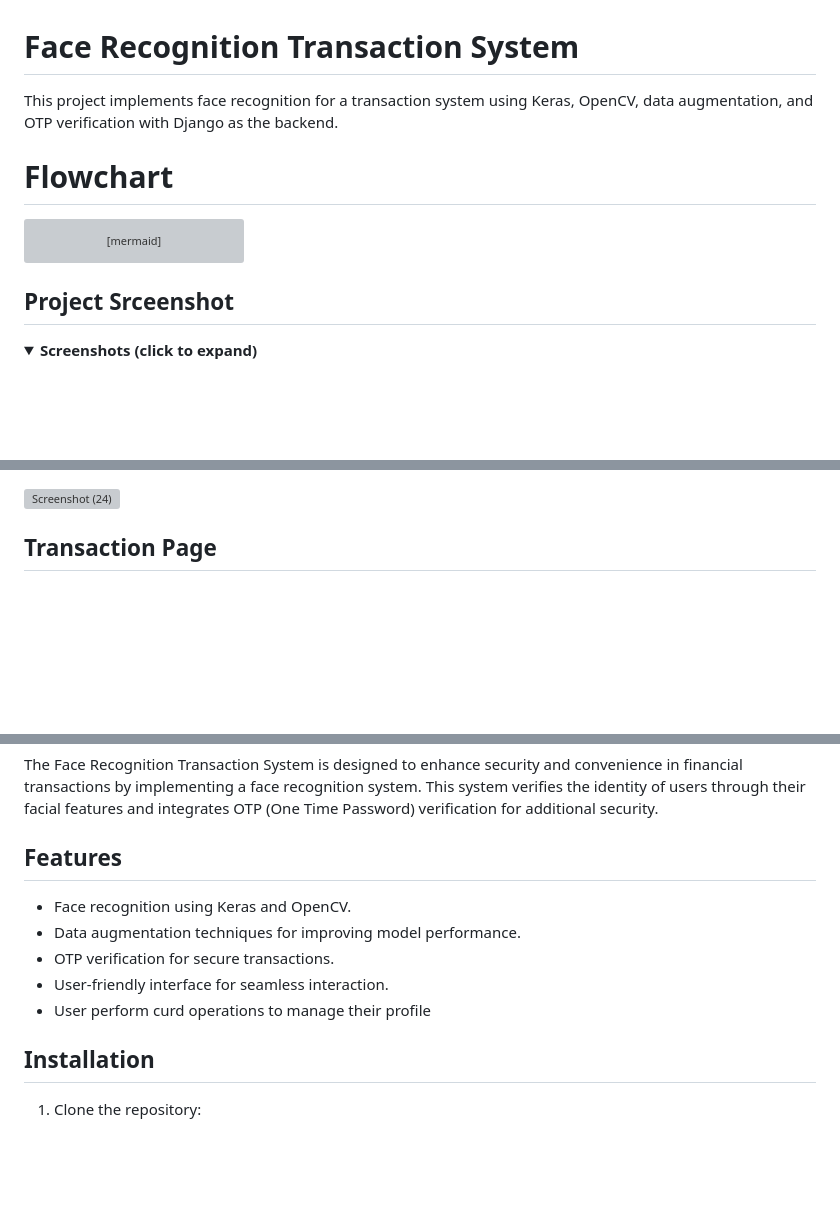
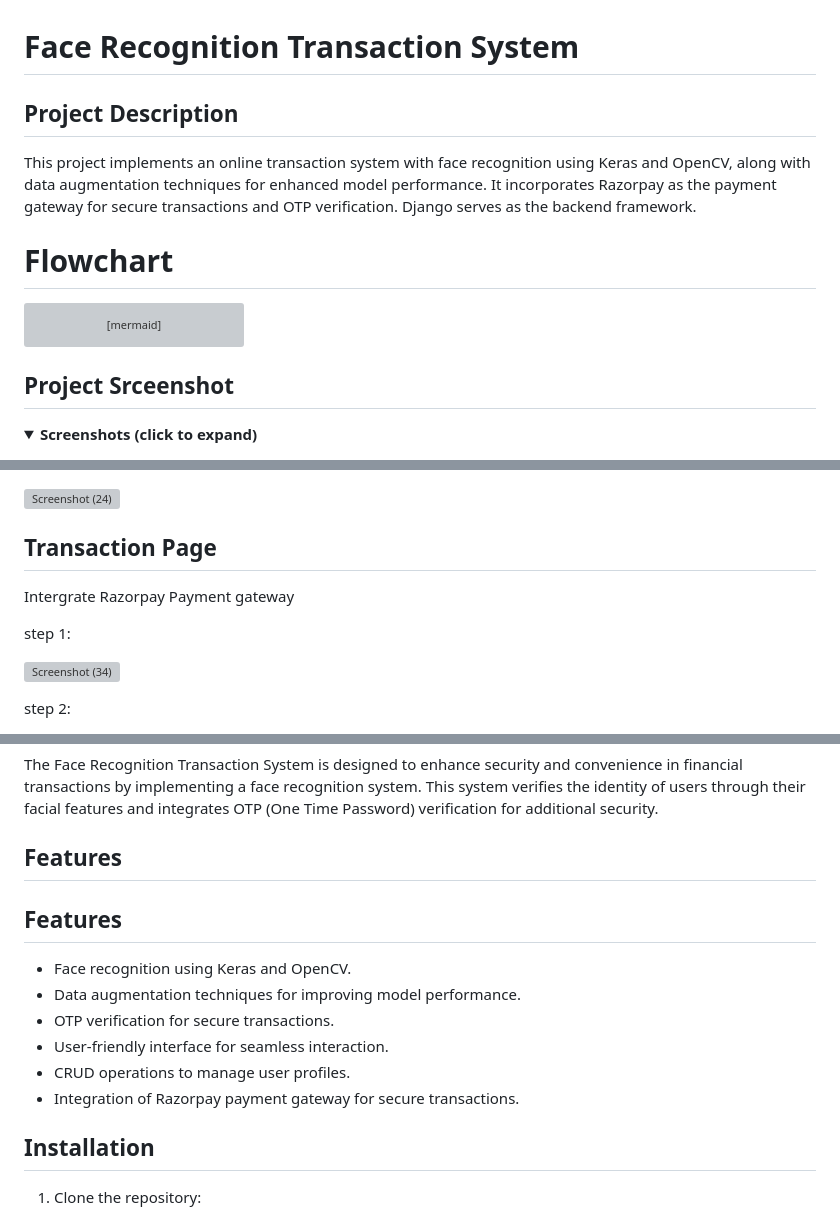
Before and after one commit to kashishsinghyadav/SecureFaceTx-Face-Recogination-for-online-Transaction-system, a Markdown page: README.md, 3 parts joined by grey strips. Rendered like a GitHub page; folded sections open; blank space fills up the shorter version; grey boxes are pictures that could not be loaded.

````diff
--- a/README.md
+++ b/README.md
@@ -1,6 +1,8 @@
 # Face Recognition Transaction System
 
-This project implements face recognition for a transaction system using Keras, OpenCV, data augmentation, and OTP verification with Django as the backend.
+## Project Description
+
+This project implements an online transaction system with face recognition using Keras and OpenCV, along with data augmentation techniques for enhanced model performance. It incorporates Razorpay as the payment gateway for secure transactions and OTP verification. Django serves as the backend framework.
 
 # Flowchart
 ```mermaid
@@ -21,6 +23,7 @@ graph TD;
     OTP_Verification --> |Redirect to Login| User_Registration;
     OTP_Verification --> |Redirect to Transaction| Transaction_Process;
 ```
+
 
 ## Project Srceenshot
 <details>
@@ -67,5 +70,12 @@ graph TD;
 
 
 ## Transaction Page
+Intergrate Razorpay  Payment gateway
+
+step 1:
+
+![Screenshot (34)](https://github.com/kashishsinghyadav/SecureFaceTx-Face-Recogination-for-online-Transaction-system/assets/117498422/e690641d-80f7-40c2-8d80-3557785cb477)
+
+step 2:
 
 
@@ -112,11 +133,15 @@ The Face Recognition Transaction System is designed to enhance security and conv
 
 ## Features
 
+## Features
+
 - Face recognition using Keras and OpenCV.
 - Data augmentation techniques for improving model performance.
 - OTP verification for secure transactions.
 - User-friendly interface for seamless interaction.
-- User perform curd operations to manage their profile
+- CRUD operations to manage user profiles.
+- Integration of Razorpay payment gateway for secure transactions.
+
 
 ## Installation
 
````
Also changed, not shown: other parts of README.md (+13 -2 lines).
